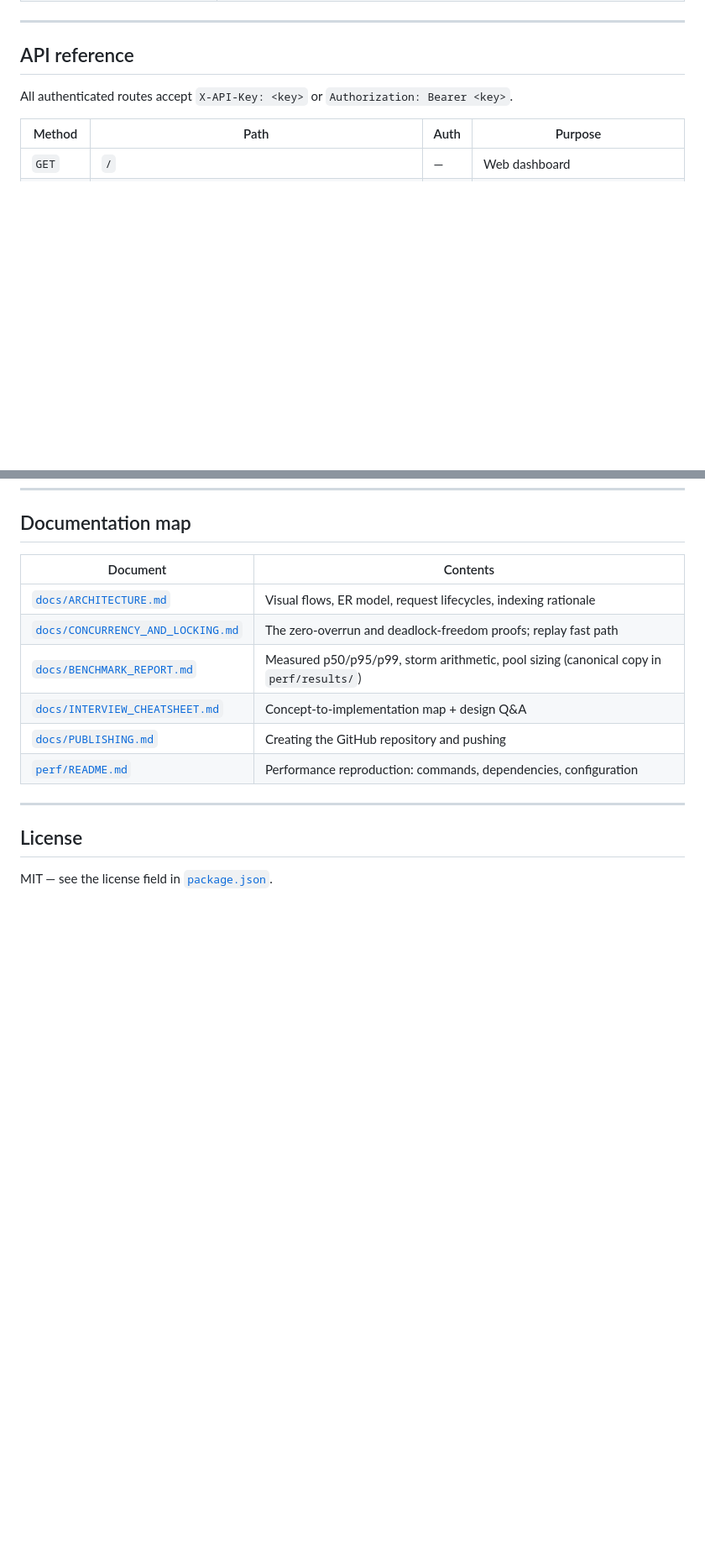
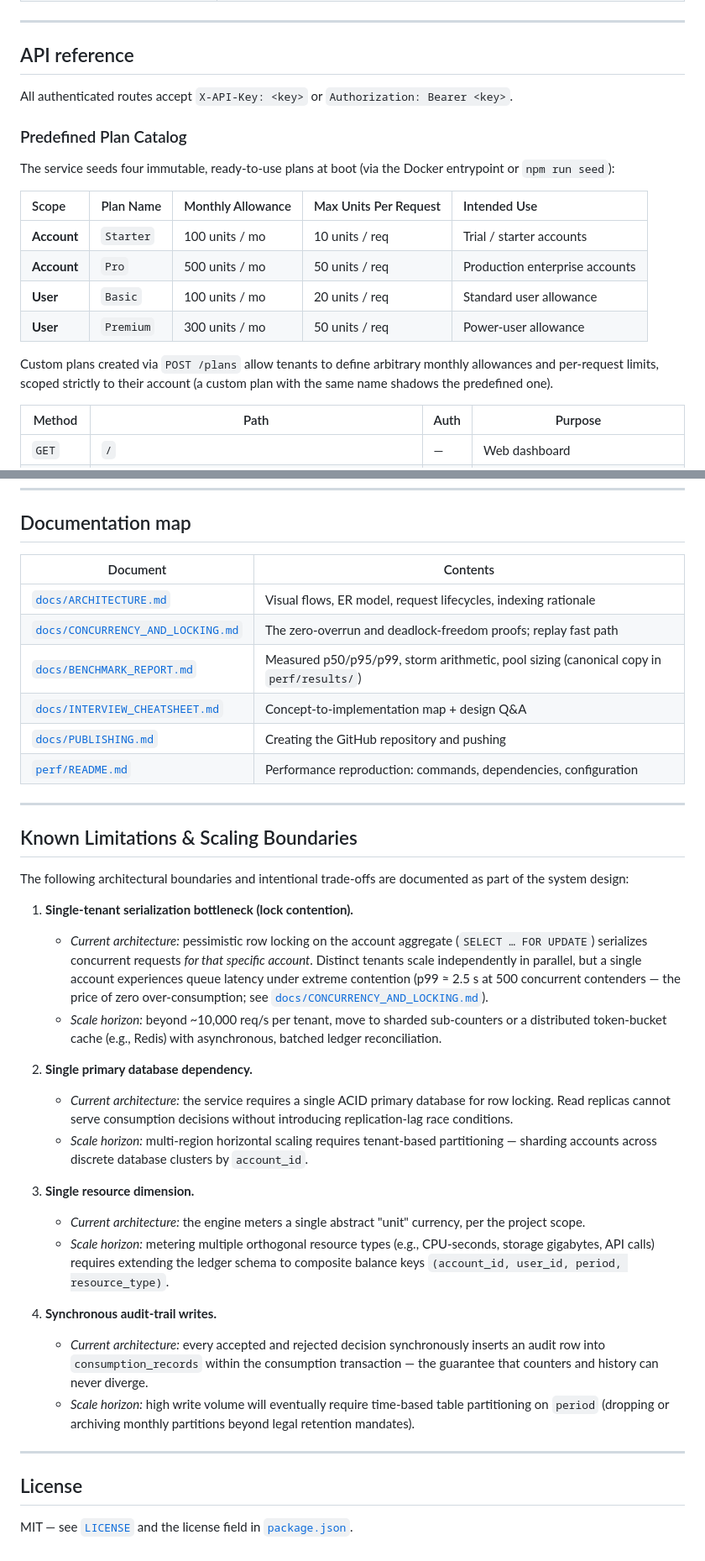
Before and after one commit to githublolii/usage-metering-quota-engine, a Markdown page: README.md, 2 parts joined by grey strips. Shown at 84% size. Drawn GitHub-style; blank space fills up the shorter version.

```diff
--- a/README.md
+++ b/README.md
@@ -107,6 +115,22 @@ dashboard (vanilla HTML/CSS/JS, CSP-safe) driving the real API:
 
 All authenticated routes accept `X-API-Key: <key>` or
 `Authorization: Bearer <key>`.
+
+### Predefined Plan Catalog
+
+The service seeds four immutable, ready-to-use plans at boot (via the
+Docker entrypoint or `npm run seed`):
+
+| Scope | Plan Name | Monthly Allowance | Max Units Per Request | Intended Use |
+| :--- | :--- | :--- | :--- | :--- |
+| **Account** | `Starter` | 100 units / mo | 10 units / req | Trial / starter accounts |
+| **Account** | `Pro` | 500 units / mo | 50 units / req | Production enterprise accounts |
+| **User** | `Basic` | 100 units / mo | 20 units / req | Standard user allowance |
+| **User** | `Premium` | 300 units / mo | 50 units / req | Power-user allowance |
+
+Custom plans created via `POST /plans` allow tenants to define arbitrary
+monthly allowances and per-request limits, scoped strictly to their
+account (a custom plan with the same name shadows the predefined one).
 
 | Method | Path | Auth | Purpose |
 |---|---|---|---|
@@ -566,6 +590,51 @@ makes that safe).
 
 ---
 
+## Known Limitations & Scaling Boundaries
+
+The following architectural boundaries and intentional trade-offs are
+documented as part of the system design:
+
+1. **Single-tenant serialization bottleneck (lock contention).**
+   * *Current architecture:* pessimistic row locking on the account
+     aggregate (`SELECT … FOR UPDATE`) serializes concurrent requests
+     *for that specific account*. Distinct tenants scale independently in
+     parallel, but a single account experiences queue latency under extreme
+     contention (p99 ≈ 2.5 s at 500 concurrent contenders — the price of
+     zero over-consumption; see
+     [`docs/CONCURRENCY_AND_LOCKING.md`](docs/CONCURRENCY_AND_LOCKING.md)).
+   * *Scale horizon:* beyond ~10,000 req/s per tenant, move to sharded
+     sub-counters or a distributed token-bucket cache (e.g., Redis) with
+     asynchronous, batched ledger reconciliation.
+
+2. **Single primary database dependency.**
+   * *Current architecture:* the service requires a single ACID primary
+     database for row locking. Read replicas cannot serve consumption
+     decisions without introducing replication-lag race conditions.
+   * *Scale horizon:* multi-region horizontal scaling requires tenant-based
+     partitioning — sharding accounts across discrete database clusters by
+     `account_id`.
+
+3. **Single resource dimension.**
+   * *Current architecture:* the engine meters a single abstract "unit"
+     currency, per the project scope.
+   * *Scale horizon:* metering multiple orthogonal resource types (e.g.,
+     CPU-seconds, storage gigabytes, API calls) requires extending the
+     ledger schema to composite balance keys
+     `(account_id, user_id, period, resource_type)`.
+
+4. **Synchronous audit-trail writes.**
+   * *Current architecture:* every accepted and rejected decision
+     synchronously inserts an audit row into `consumption_records` within
+     the consumption transaction — the guarantee that counters and history
+     can never diverge.
+   * *Scale horizon:* high write volume will eventually require time-based
+     table partitioning on `period` (dropping or archiving monthly
+     partitions beyond legal retention mandates).
+
+---
+
 ## License
 
-MIT — see the license field in [`package.json`](package.json).
+MIT — see [`LICENSE`](./LICENSE) and the license field in
+[`package.json`](package.json).
```
Also changed, not shown: other parts of README.md (+27 -19 lines).
